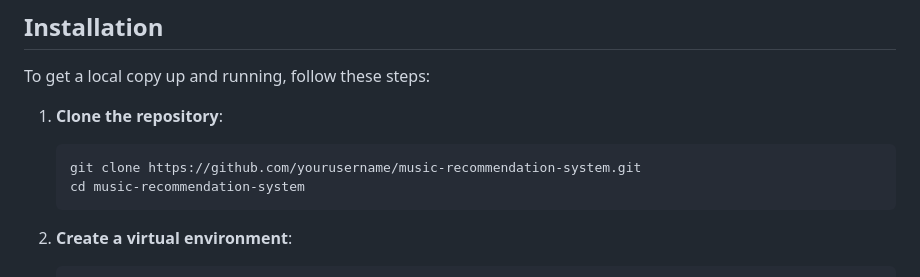
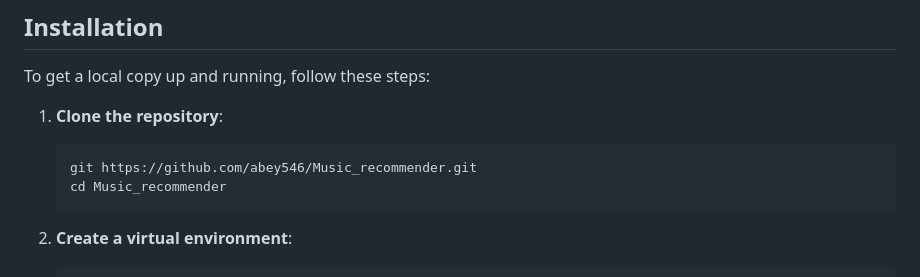
Before and after one commit to abey546/Music_Recommender, a Markdown page: README.md, the part around one of its changes. GitHub-like rendering.

````diff
--- a/README.md
+++ b/README.md
@@ -44,8 +44,8 @@ To get a local copy up and running, follow these steps:
 
 1. **Clone the repository**:
     ```bash
-    git clone https://github.com/yourusername/music-recommendation-system.git
-    cd music-recommendation-system
+    git https://github.com/abey546/Music_recommender.git
+    cd Music_recommender
     ```
 
 2. **Create a virtual environment**:
````
Also changed, not shown: other parts of README.md (+2 -2 lines).
